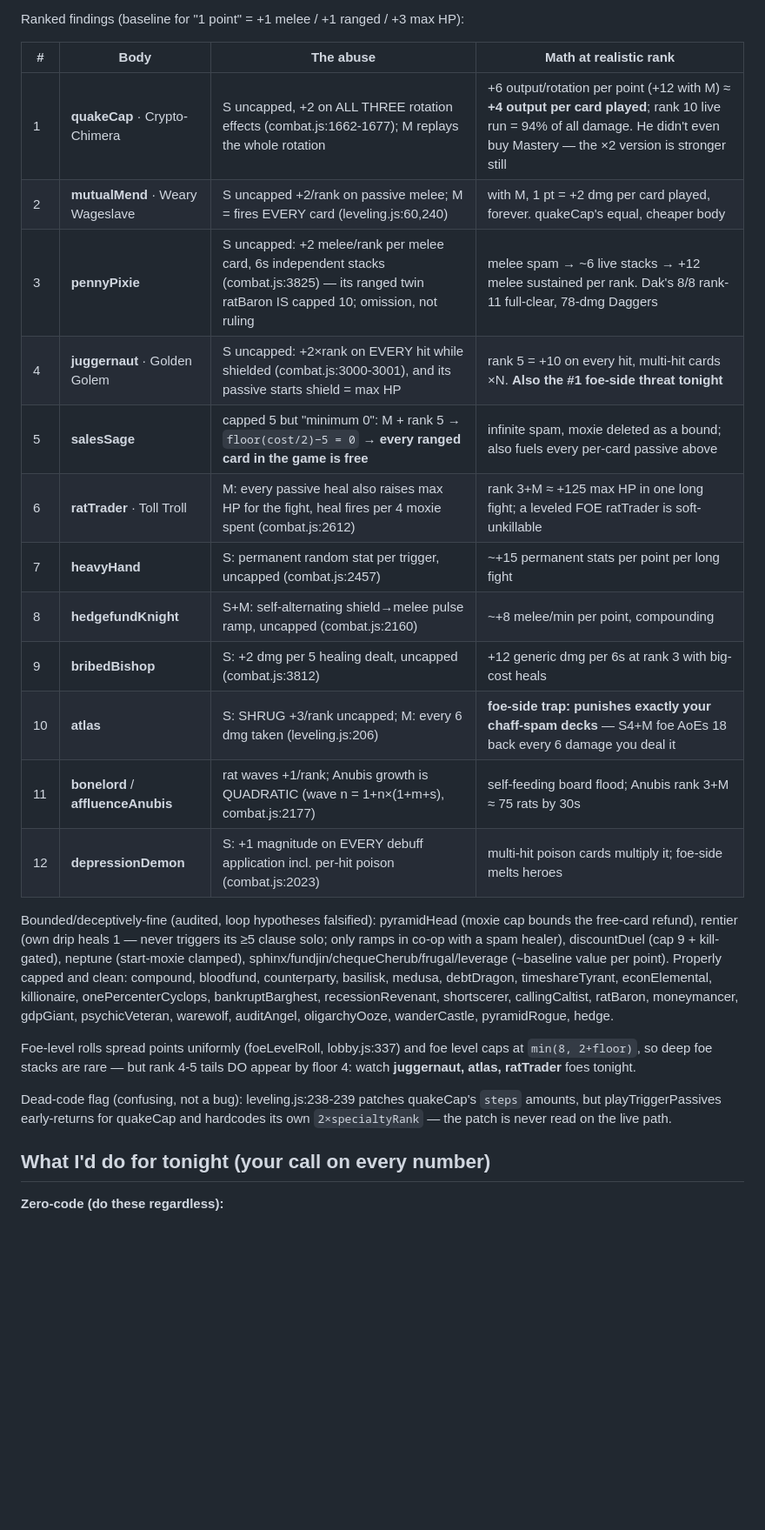
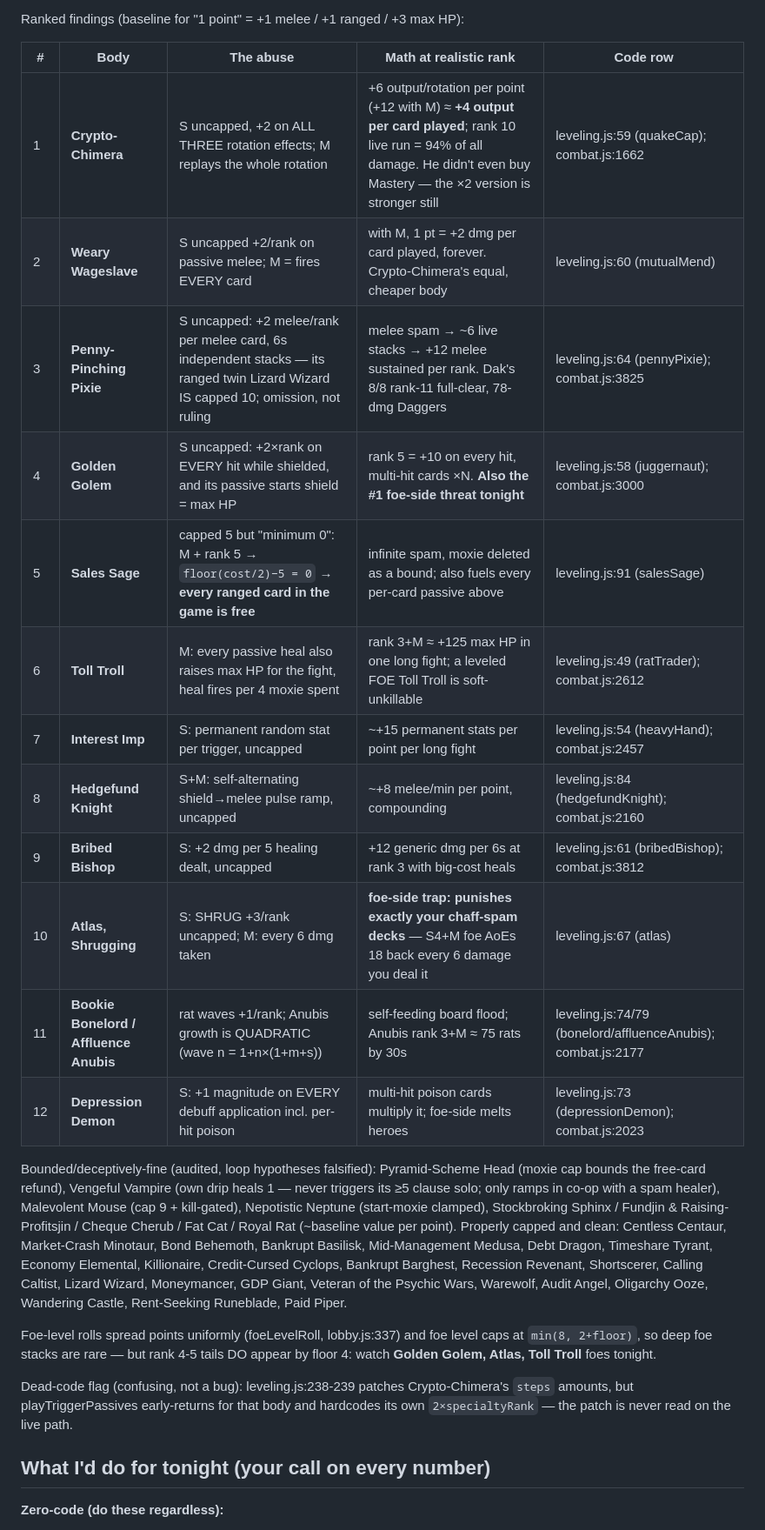
Before and after one commit to DakotaSitton/king-mimic, a Markdown page: FRIEND_RUNS_REVIEW_2026-08-12.md, the part around one of its changes. Shown at 87% size. Rendered like a GitHub page; blank space fills up the shorter version.

```diff
--- a/FRIEND_RUNS_REVIEW_2026-08-12.md
+++ b/FRIEND_RUNS_REVIEW_2026-08-12.md
@@ -84,37 +91,39 @@ not enforcement.
 
 Ranked findings (baseline for "1 point" = +1 melee / +1 ranged / +3 max HP):
 
-| # | Body | The abuse | Math at realistic rank |
-|---|---|---|---|
-| 1 | **quakeCap** · Crypto-Chimera | S uncapped, +2 on ALL THREE rotation effects (combat.js:1662-1677); M replays the whole rotation | +6 output/rotation per point (+12 with M) ≈ **+4 output per card played**; rank 10 live run = 94% of all damage. He didn't even buy Mastery — the ×2 version is stronger still |
-| 2 | **mutualMend** · Weary Wageslave | S uncapped +2/rank on passive melee; M = fires EVERY card (leveling.js:60,240) | with M, 1 pt = +2 dmg per card played, forever. quakeCap's equal, cheaper body |
-| 3 | **pennyPixie** | S uncapped: +2 melee/rank per melee card, 6s independent stacks (combat.js:3825) — its ranged twin ratBaron IS capped 10; omission, not ruling | melee spam → ~6 live stacks → +12 melee sustained per rank. Dak's 8/8 rank-11 full-clear, 78-dmg Daggers |
-| 4 | **juggernaut** · Golden Golem | S uncapped: +2×rank on EVERY hit while shielded (combat.js:3000-3001), and its passive starts shield = max HP | rank 5 = +10 on every hit, multi-hit cards ×N. **Also the #1 foe-side threat tonight** |
-| 5 | **salesSage** | capped 5 but "minimum 0": M + rank 5 → `floor(cost/2)−5 = 0` → **every ranged card in the game is free** | infinite spam, moxie deleted as a bound; also fuels every per-card passive above |
-| 6 | **ratTrader** · Toll Troll | M: every passive heal also raises max HP for the fight, heal fires per 4 moxie spent (combat.js:2612) | rank 3+M ≈ +125 max HP in one long fight; a leveled FOE ratTrader is soft-unkillable |
-| 7 | **heavyHand** | S: permanent random stat per trigger, uncapped (combat.js:2457) | ~+15 permanent stats per point per long fight |
-| 8 | **hedgefundKnight** | S+M: self-alternating shield→melee pulse ramp, uncapped (combat.js:2160) | ~+8 melee/min per point, compounding |
-| 9 | **bribedBishop** | S: +2 dmg per 5 healing dealt, uncapped (combat.js:3812) | +12 generic dmg per 6s at rank 3 with big-cost heals |
-| 10 | **atlas** | S: SHRUG +3/rank uncapped; M: every 6 dmg taken (leveling.js:206) | **foe-side trap: punishes exactly your chaff-spam decks** — S4+M foe AoEs 18 back every 6 damage you deal it |
-| 11 | **bonelord** / **affluenceAnubis** | rat waves +1/rank; Anubis growth is QUADRATIC (wave n = 1+n×(1+m+s), combat.js:2177) | self-feeding board flood; Anubis rank 3+M ≈ 75 rats by 30s |
-| 12 | **depressionDemon** | S: +1 magnitude on EVERY debuff application incl. per-hit poison (combat.js:2023) | multi-hit poison cards multiply it; foe-side melts heroes |
+| # | Body | The abuse | Math at realistic rank | Code row |
+|---|---|---|---|---|
+| 1 | **Crypto-Chimera** | S uncapped, +2 on ALL THREE rotation effects; M replays the whole rotation | +6 output/rotation per point (+12 with M) ≈ **+4 output per card played**; rank 10 live run = 94% of all damage. He didn't even buy Mastery — the ×2 version is stronger still | leveling.js:59 (quakeCap); combat.js:1662 |
+| 2 | **Weary Wageslave** | S uncapped +2/rank on passive melee; M = fires EVERY card | with M, 1 pt = +2 dmg per card played, forever. Crypto-Chimera's equal, cheaper body | leveling.js:60 (mutualMend) |
+| 3 | **Penny-Pinching Pixie** | S uncapped: +2 melee/rank per melee card, 6s independent stacks — its ranged twin Lizard Wizard IS capped 10; omission, not ruling | melee spam → ~6 live stacks → +12 melee sustained per rank. Dak's 8/8 rank-11 full-clear, 78-dmg Daggers | leveling.js:64 (pennyPixie); combat.js:3825 |
+| 4 | **Golden Golem** | S uncapped: +2×rank on EVERY hit while shielded, and its passive starts shield = max HP | rank 5 = +10 on every hit, multi-hit cards ×N. **Also the #1 foe-side threat tonight** | leveling.js:58 (juggernaut); combat.js:3000 |
+| 5 | **Sales Sage** | capped 5 but "minimum 0": M + rank 5 → `floor(cost/2)−5 = 0` → **every ranged card in the game is free** | infinite spam, moxie deleted as a bound; also fuels every per-card passive above | leveling.js:91 (salesSage) |
+| 6 | **Toll Troll** | M: every passive heal also raises max HP for the fight, heal fires per 4 moxie spent | rank 3+M ≈ +125 max HP in one long fight; a leveled FOE Toll Troll is soft-unkillable | leveling.js:49 (ratTrader); combat.js:2612 |
+| 7 | **Interest Imp** | S: permanent random stat per trigger, uncapped | ~+15 permanent stats per point per long fight | leveling.js:54 (heavyHand); combat.js:2457 |
+| 8 | **Hedgefund Knight** | S+M: self-alternating shield→melee pulse ramp, uncapped | ~+8 melee/min per point, compounding | leveling.js:84 (hedgefundKnight); combat.js:2160 |
+| 9 | **Bribed Bishop** | S: +2 dmg per 5 healing dealt, uncapped | +12 generic dmg per 6s at rank 3 with big-cost heals | leveling.js:61 (bribedBishop); combat.js:3812 |
+| 10 | **Atlas, Shrugging** | S: SHRUG +3/rank uncapped; M: every 6 dmg taken | **foe-side trap: punishes exactly your chaff-spam decks** — S4+M foe AoEs 18 back every 6 damage you deal it | leveling.js:67 (atlas) |
+| 11 | **Bookie Bonelord / Affluence Anubis** | rat waves +1/rank; Anubis growth is QUADRATIC (wave n = 1+n×(1+m+s)) | self-feeding board flood; Anubis rank 3+M ≈ 75 rats by 30s | leveling.js:74/79 (bonelord/affluenceAnubis); combat.js:2177 |
+| 12 | **Depression Demon** | S: +1 magnitude on EVERY debuff application incl. per-hit poison | multi-hit poison cards multiply it; foe-side melts heroes | leveling.js:73 (depressionDemon); combat.js:2023 |
 
-Bounded/deceptively-fine (audited, loop hypotheses falsified): pyramidHead (moxie cap bounds
-the free-card refund), rentier (own drip heals 1 — never triggers its ≥5 clause solo; only
-ramps in co-op with a spam healer), discountDuel (cap 9 + kill-gated), neptune (start-moxie
-clamped), sphinx/fundjin/chequeCherub/frugal/leverage (~baseline value per point).
-Properly capped and clean: compound, bloodfund, counterparty, basilisk, medusa, debtDragon,
-timeshareTyrant, econElemental, killionaire, onePercenterCyclops, bankruptBarghest,
-recessionRevenant, shortscerer, callingCaltist, ratBaron, moneymancer, gdpGiant,
-psychicVeteran, warewolf, auditAngel, oligarchyOoze, wanderCastle, pyramidRogue, hedge.
+Bounded/deceptively-fine (audited, loop hypotheses falsified): Pyramid-Scheme Head (moxie cap
+bounds the free-card refund), Vengeful Vampire (own drip heals 1 — never triggers its ≥5
+clause solo; only ramps in co-op with a spam healer), Malevolent Mouse (cap 9 + kill-gated),
+Nepotistic Neptune (start-moxie clamped), Stockbroking Sphinx / Fundjin & Raising-Profitsjin /
+Cheque Cherub / Fat Cat / Royal Rat (~baseline value per point).
+Properly capped and clean: Centless Centaur, Market-Crash Minotaur, Bond Behemoth, Bankrupt
+Basilisk, Mid-Management Medusa, Debt Dragon, Timeshare Tyrant, Economy Elemental,
+Killionaire, Credit-Cursed Cyclops, Bankrupt Barghest, Recession Revenant, Shortscerer,
+Calling Caltist, Lizard Wizard, Moneymancer, GDP Giant, Veteran of the Psychic Wars, Warewolf,
+Audit Angel, Oligarchy Ooze, Wandering Castle, Rent-Seeking Runeblade, Paid Piper.
 
 Foe-level rolls spread points uniformly (foeLevelRoll, lobby.js:337) and foe level caps at
 `min(8, 2+floor)`, so deep foe stacks are rare — but rank 4-5 tails DO appear by floor 4:
-watch **juggernaut, atlas, ratTrader** foes tonight.
+watch **Golden Golem, Atlas, Toll Troll** foes tonight.
 
-Dead-code flag (confusing, not a bug): leveling.js:238-239 patches quakeCap's `steps` amounts,
-but playTriggerPassives early-returns for quakeCap and hardcodes its own `2×specialtyRank` —
-the patch is never read on the live path.
+Dead-code flag (confusing, not a bug): leveling.js:238-239 patches Crypto-Chimera's `steps`
+amounts, but playTriggerPassives early-returns for that body and hardcodes its own
+`2×specialtyRank` — the patch is never read on the live path.
 
 ## What I'd do for tonight (your call on every number)
 
```
Also changed, not shown: other parts of FRIEND_RUNS_REVIEW_2026-08-12.md (+47 -38 lines), CLAUDE.md (+8 -0 lines).
